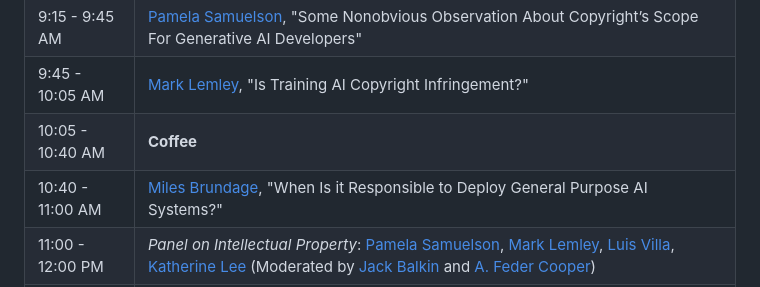
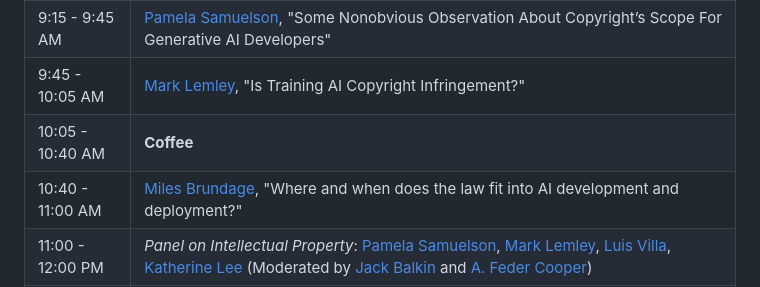
Before and after one commit to genlaw/genlaw.github.io, a Markdown page: index.md, the part around the change printed below. Drawn GitHub-style.

Commit message:
update miles' talk title; panel

```diff
--- a/index.md
+++ b/index.md
@@ -52,7 +52,7 @@ Our workshop will begin to build a comprehensive and precise synthesis of the le
 | 9:15 - 9:45 AM | [Pamela Samuelson](https://www.law.berkeley.edu/our-faculty/faculty-profiles/pamela-samuelson/#tab_profile), "Some Nonobvious Observation About Copyright’s Scope For Generative AI Developers"                                                                            |
 | 9:45 - 10:05 AM| [Mark Lemley](https://law.stanford.edu/directory/mark-a-lemley/), "Is Training AI Copyright Infringement?"                                                                              |
 | 10:05 - 10:40 AM | **Coffee**                                                                               |
-| 10:40 - 11:00 AM | [Miles Brundage](https://www.milesbrundage.com/), "When Is it Responsible to Deploy General Purpose AI Systems?"                                                                       |
+| 10:40 - 11:00 AM | [Miles Brundage](https://www.milesbrundage.com/), "Where and when does the law fit into AI development and deployment?"                                                                       |
 | 11:00 - 12:00 PM | *Panel on Intellectual Property*: [Pamela Samuelson](https://www.law.berkeley.edu/our-faculty/faculty-profiles/pamela-samuelson/#tab_profile), [Mark Lemley](https://law.stanford.edu/directory/mark-a-lemley/), [Luis Villa](https://lu.is/), [Katherine Lee](https://katelee168.github.io) (Moderated by [Jack Balkin](https://jackbalkin.yale.edu/) and [A. Feder Cooper](https://afedercooper.info/)) |
 | 12:00 - 1:30 PM | **Lunch**                                                                                  |
 | 1:30 - 1:45 PM | [Jack Balkin](https://jackbalkin.yale.edu/), "Artificial Intelligence and the First Amendment"                                                                              |
```
Also changed, not shown: other parts of index.md (+1 -1 lines).
